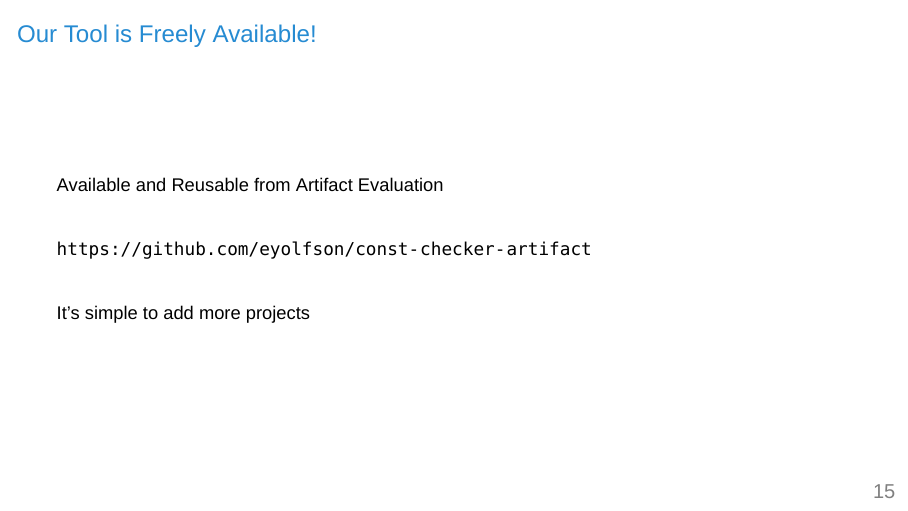
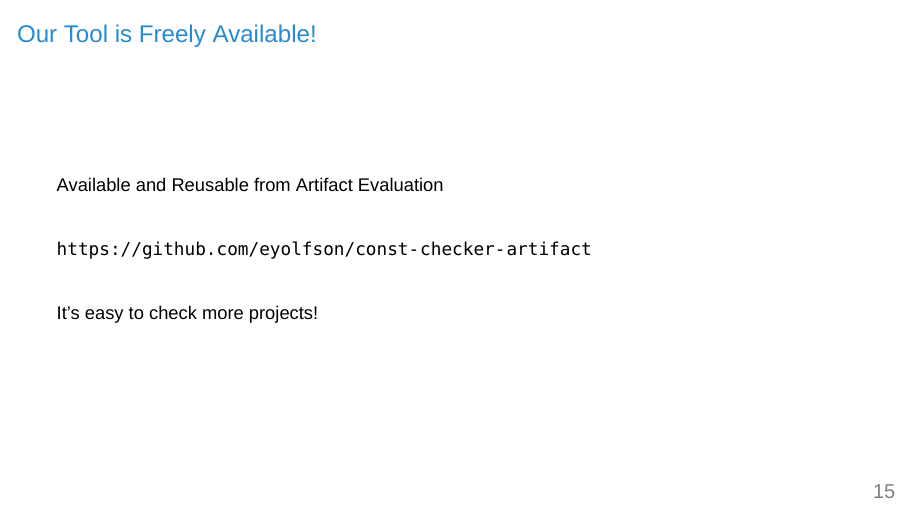
Before and after one commit to eyolfson/talks, LaTeX slides (2019/icse/icse.tex): page 16 of 17. Compiled offline with XeLaTeX; a missing font is replaced by an installed copy or a similar font.

Commit message:
Change one line, talk as given

```diff
--- a/2019/icse/icse.tex
+++ b/2019/icse/icse.tex
@@ -652,7 +652,7 @@ public:
 
     \vspace{2em}
 
-    It's simple to add more projects
+    It's easy to check more projects!
   \end{frame}
 
   \begin{frame}
```
